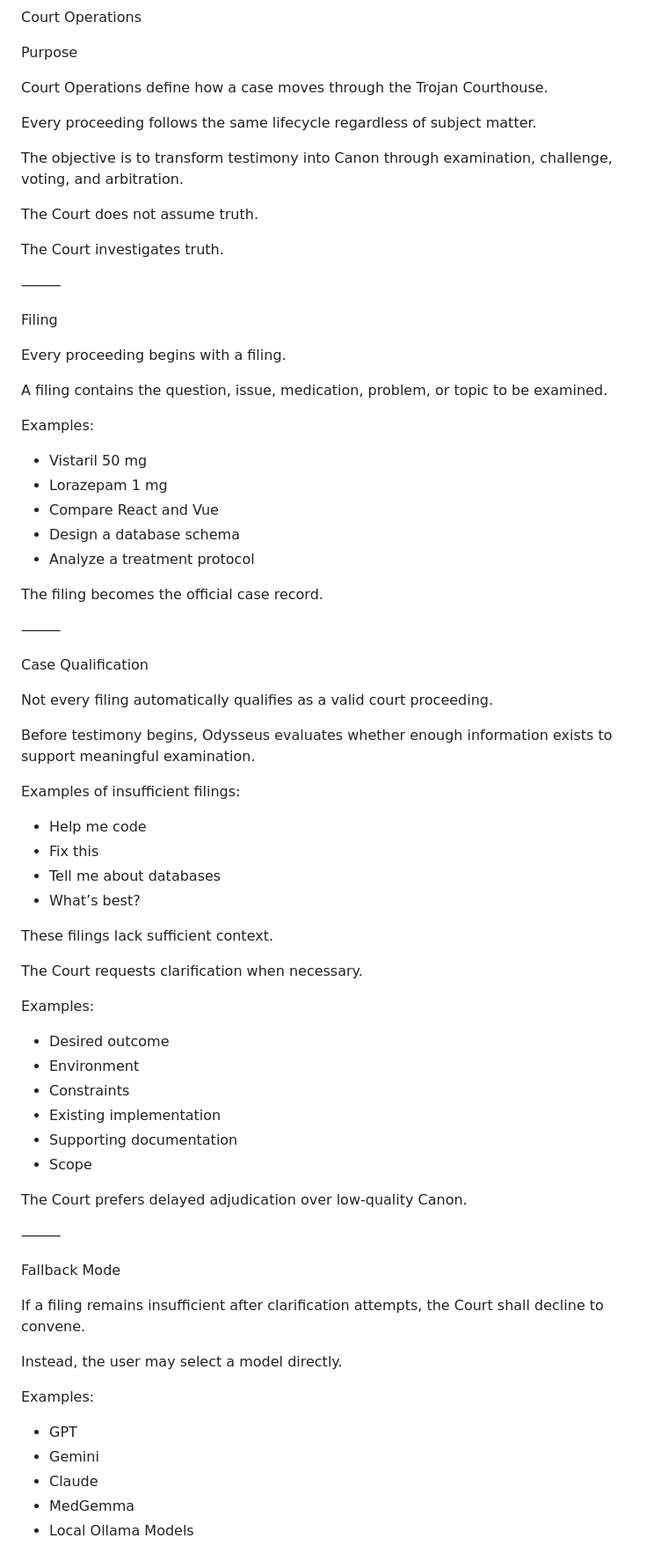
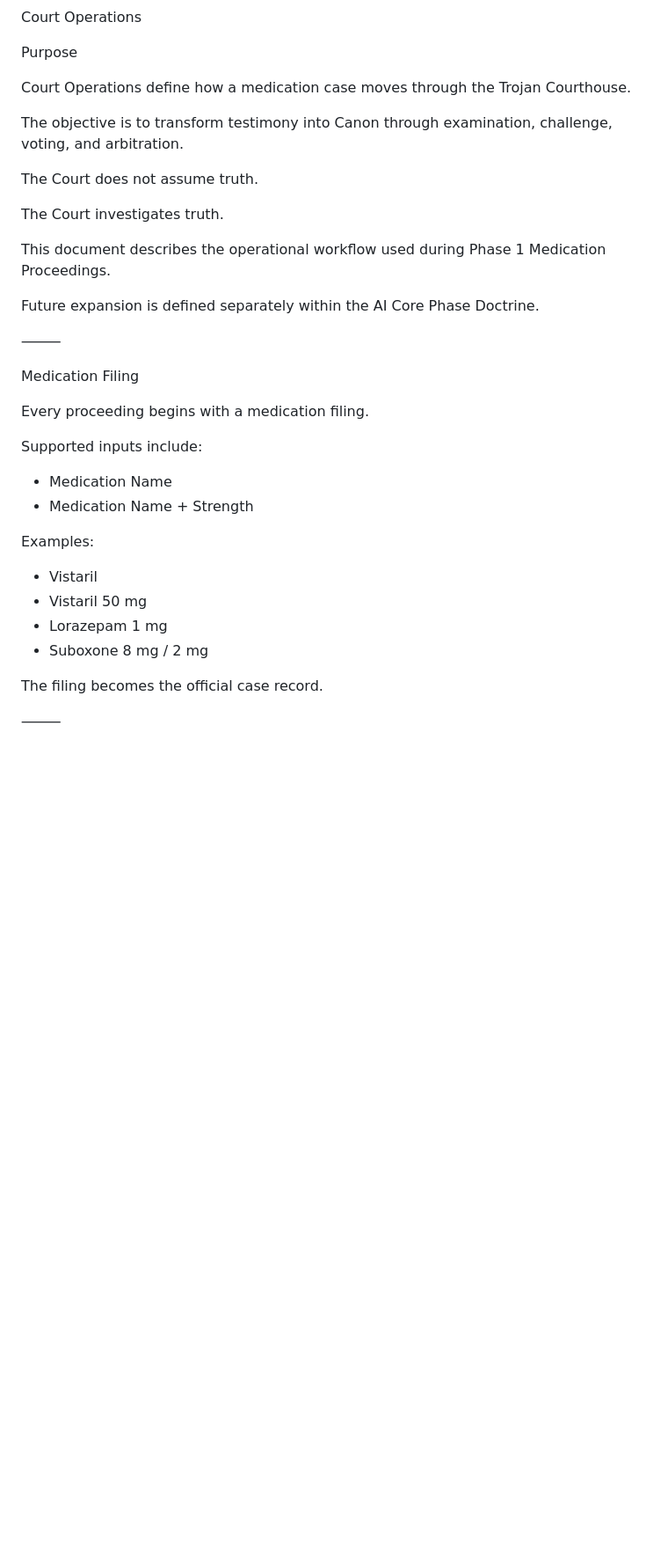
Before and after one commit to Nai-Mean/Naimean_v4, a Markdown page: Courtroom3.md, the part around one of its changes. Shown at 88% size. Drawn GitHub-style; blank space fills up the shorter version.

```diff
--- a/Courtroom3.md
+++ b/Courtroom3.md
@@ -2,9 +2,7 @@ Court Operations
 
 Purpose
 
-Court Operations define how a case moves through the Trojan Courthouse.
-
-Every proceeding follows the same lifecycle regardless of subject matter.
+Court Operations define how a medication case moves through the Trojan Courthouse.
 
 The objective is to transform testimony into Canon through examination, challenge, voting, and arbitration.
 
@@ -12,67 +10,29 @@ The Court does not assume truth.
 
 The Court investigates truth.
 
+This document describes the operational workflow used during Phase 1 Medication Proceedings.
+
+Future expansion is defined separately within the AI Core Phase Doctrine.
+
 ⸻
 
-Filing
+Medication Filing
 
-Every proceeding begins with a filing.
+Every proceeding begins with a medication filing.
 
-A filing contains the question, issue, medication, problem, or topic to be examined.
+Supported inputs include:
+
+* Medication Name
+* Medication Name + Strength
 
 Examples:
 
+* Vistaril
 * Vistaril 50 mg
 * Lorazepam 1 mg
-* Compare React and Vue
-* Design a database schema
-* Analyze a treatment protocol
+* Suboxone 8 mg / 2 mg
 
 The filing becomes the official case record.
 
 ⸻
 
-Case Qualification
-
-Not every filing automatically qualifies as a valid court proceeding.
-
-Before testimony begins, Odysseus evaluates whether enough information exists to support meaningful examination.
-
-Examples of insufficient filings:
-
-* Help me code
-* Fix this
-* Tell me about databases
-* What’s best?
-
-These filings lack sufficient context.
-
-The Court requests clarification when necessary.
-
-Examples:
-
-* Desired outcome
-* Environment
-* Constraints
-* Existing implementation
-* Supporting documentation
-* Scope
-
-The Court prefers delayed adjudication over low-quality Canon.
-
-⸻
-
-Fallback Mode
-
-If a filing remains insufficient after clarification attempts, the Court shall decline to convene.
-
-Instead, the user may select a model directly.
-
-Examples:
-
-* GPT
-* Gemini
-* Claude
-* MedGemma
-* Local Ollama Models
-
```
Also changed, not shown: other parts of Courtroom3.md (+109 -101 lines).
